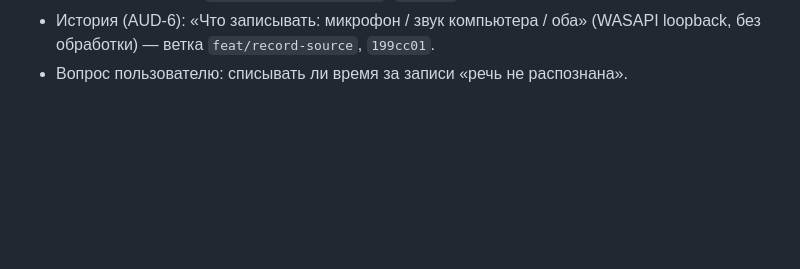
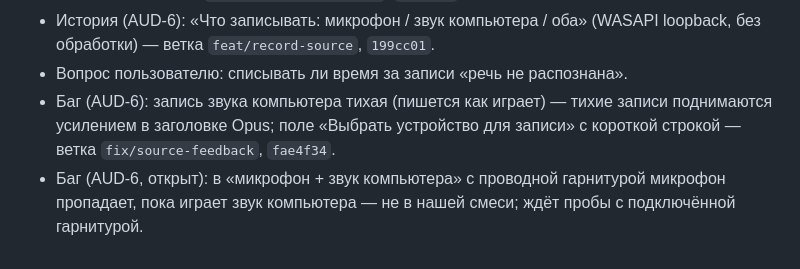
Before and after one commit to t311311311/audiator, a Markdown page: docs/JIRA_PENDING.md, the part around the change. Drawn GitHub-style; blank space fills up the shorter version.

```diff
--- a/docs/JIRA_PENDING.md
+++ b/docs/JIRA_PENDING.md
@@ -135,3 +135,7 @@ PIN-код (2026-10-05) · Вход через Google. · «Распознать
 - История (AUD-6): «Что записывать: микрофон / звук компьютера / оба» (WASAPI loopback, без обработки) — ветка
   `feat/record-source`, `199cc01`.
 - Вопрос пользователю: списывать ли время за записи «речь не распознана».
+- Баг (AUD-6): запись звука компьютера тихая (пишется как играет) — тихие записи поднимаются усилением в заголовке Opus;
+  поле «Выбрать устройство для записи» с короткой строкой — ветка `fix/source-feedback`, `fae4f34`.
+- Баг (AUD-6, открыт): в «микрофон + звук компьютера» с проводной гарнитурой микрофон пропадает, пока играет звук
+  компьютера — не в нашей смеси; ждёт пробы с подключённой гарнитурой.
```
Also changed, not shown: docs/HANDOFF.md (+22 -1 lines).
